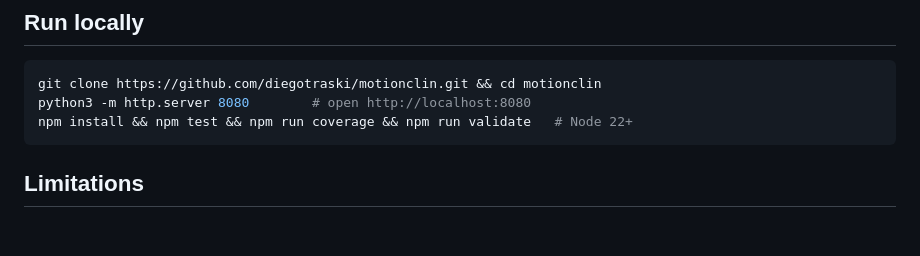
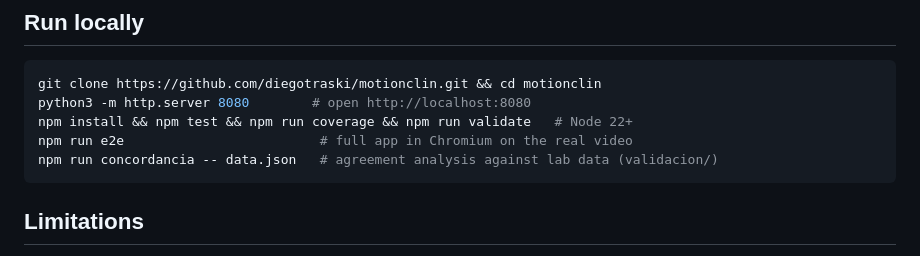
Before and after one commit to diegotraski/motionclin, a Markdown page: README.en.md, the part around the change. GitHub-like rendering; blank space fills up the shorter version.

````diff
--- a/README.en.md
+++ b/README.en.md
@@ -100,6 +100,8 @@ Design decisions and rejected alternatives: [docs/ARQUITECTURA.md](docs/ARQUITEC
 git clone https://github.com/diegotraski/motionclin.git && cd motionclin
 python3 -m http.server 8080        # open http://localhost:8080
 npm install && npm test && npm run coverage && npm run validate   # Node 22+
+npm run e2e                         # full app in Chromium on the real video
+npm run concordancia -- data.json   # agreement analysis against lab data (validacion/)
 ```
 
 ## Limitations
````
Also changed, not shown: README.md (+5 -0 lines).
